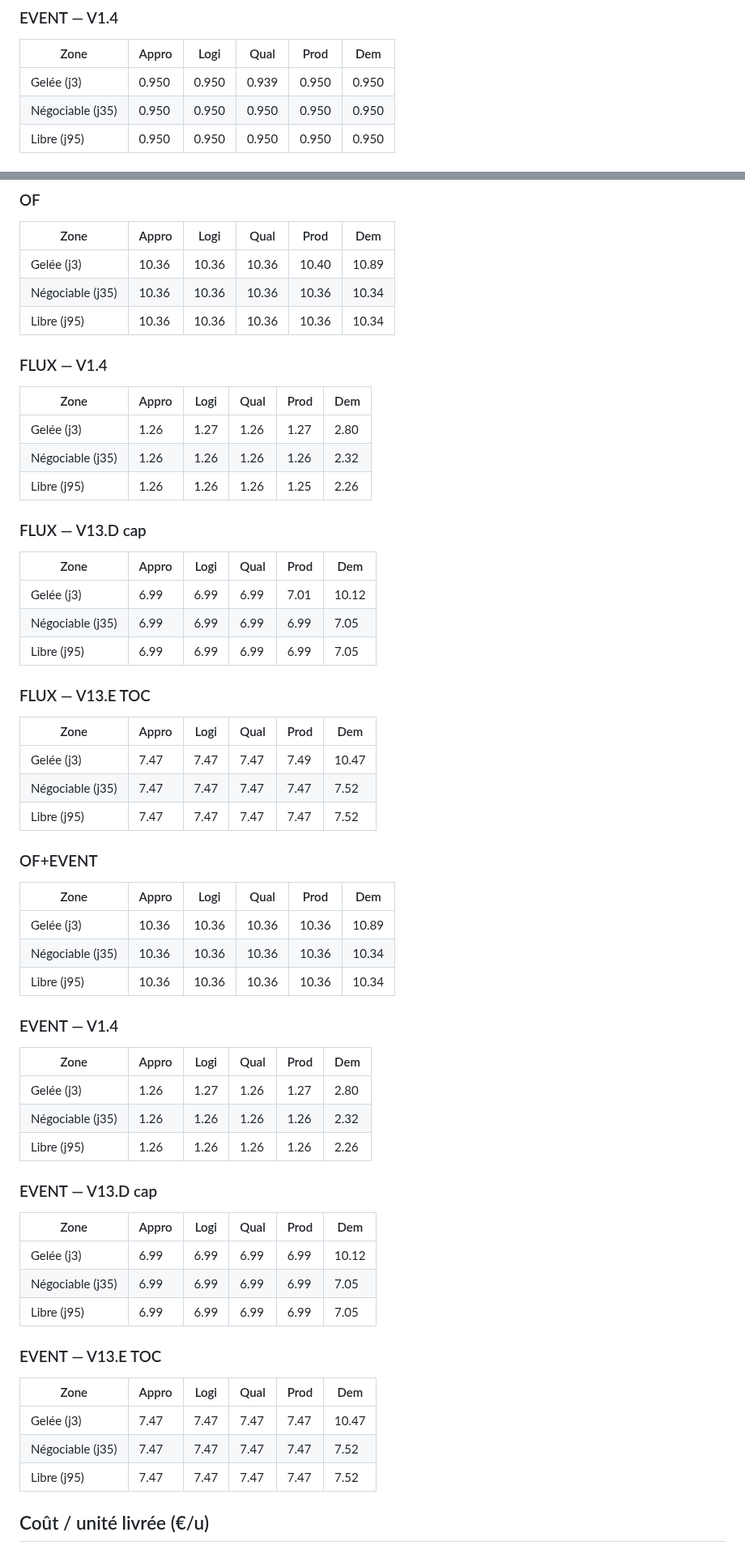
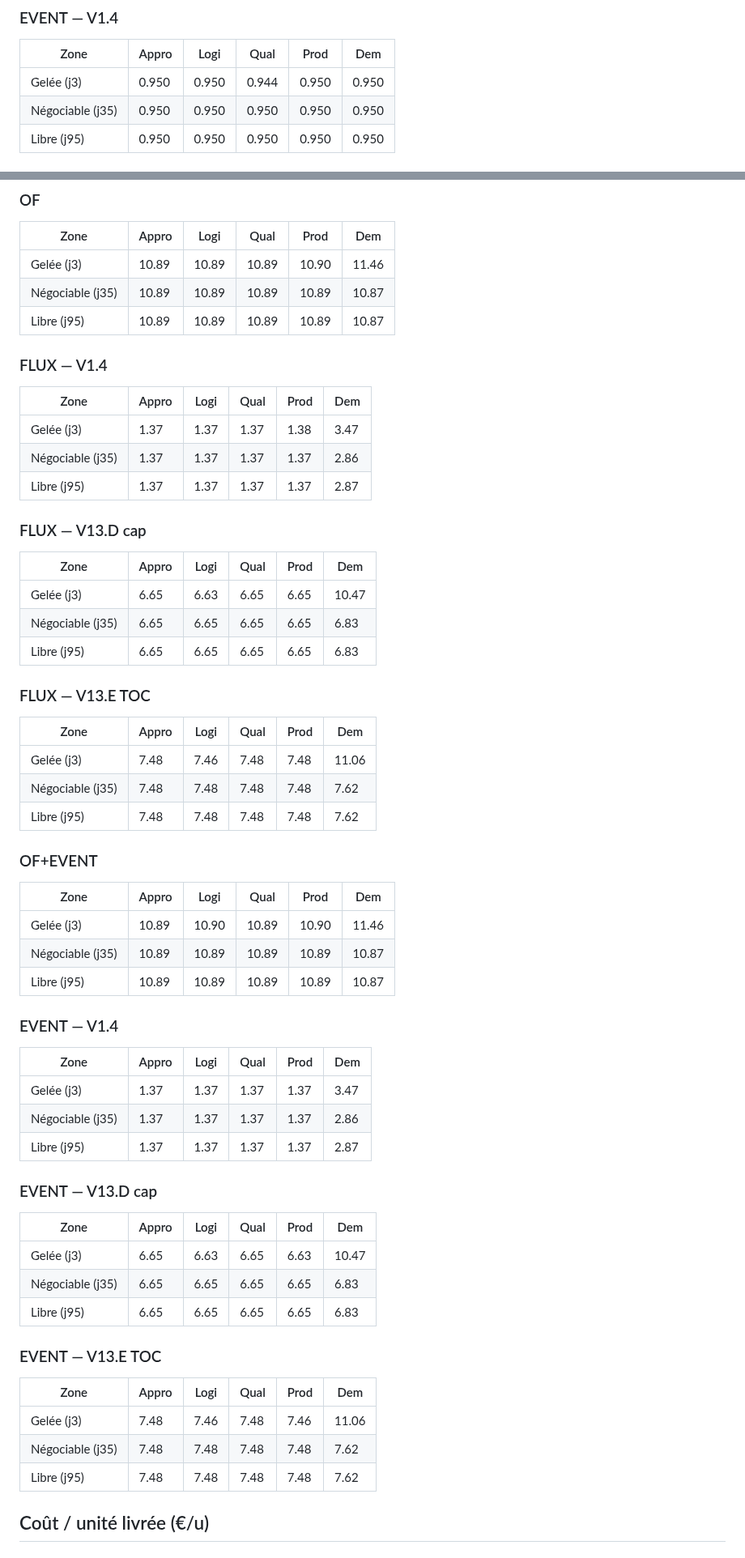
Before and after one commit to redatazi71/Pilotage-flux, a Markdown page: docs/cadrage_v4_zone_study_data.md, 2 parts joined by grey strips. Shown at 81% size. Rendered like a GitHub page.

```diff
--- a/docs/cadrage_v4_zone_study_data.md
+++ b/docs/cadrage_v4_zone_study_data.md
@@ -246,7 +246,7 @@ Horizon 120j, 1 seeds par cellule.
 
 | Zone | Appro | Logi | Qual | Prod | Dem |
 |---|---|---|---|---|---|
-| Gelée (j3) | 0.950 | 0.950 | 0.939 | 0.950 | 0.950 |
+| Gelée (j3) | 0.950 | 0.950 | 0.944 | 0.950 | 0.950 |
 | Négociable (j35) | 0.950 | 0.950 | 0.950 | 0.950 | 0.950 |
 | Libre (j95) | 0.950 | 0.950 | 0.950 | 0.950 | 0.950 |
 
@@ -404,65 +404,65 @@ Horizon 120j, 1 seeds par cellule.
 
 | Zone | Appro | Logi | Qual | Prod | Dem |
 |---|---|---|---|---|---|
-| Gelée (j3) | 10.36 | 10.36 | 10.36 | 10.40 | 10.89 |
-| Négociable (j35) | 10.36 | 10.36 | 10.36 | 10.36 | 10.34 |
-| Libre (j95) | 10.36 | 10.36 | 10.36 | 10.36 | 10.34 |
+| Gelée (j3) | 10.89 | 10.89 | 10.89 | 10.90 | 11.46 |
+| Négociable (j35) | 10.89 | 10.89 | 10.89 | 10.89 | 10.87 |
+| Libre (j95) | 10.89 | 10.89 | 10.89 | 10.89 | 10.87 |
 
 ### FLUX — V1.4
 
 | Zone | Appro | Logi | Qual | Prod | Dem |
 |---|---|---|---|---|---|
-| Gelée (j3) | 1.26 | 1.27 | 1.26 | 1.27 | 2.80 |
-| Négociable (j35) | 1.26 | 1.26 | 1.26 | 1.26 | 2.32 |
-| Libre (j95) | 1.26 | 1.26 | 1.26 | 1.25 | 2.26 |
+| Gelée (j3) | 1.37 | 1.37 | 1.37 | 1.38 | 3.47 |
+| Négociable (j35) | 1.37 | 1.37 | 1.37 | 1.37 | 2.86 |
+| Libre (j95) | 1.37 | 1.37 | 1.37 | 1.37 | 2.87 |
 
 ### FLUX — V13.D cap
 
 | Zone | Appro | Logi | Qual | Prod | Dem |
 |---|---|---|---|---|---|
-| Gelée (j3) | 6.99 | 6.99 | 6.99 | 7.01 | 10.12 |
-| Négociable (j35) | 6.99 | 6.99 | 6.99 | 6.99 | 7.05 |
-| Libre (j95) | 6.99 | 6.99 | 6.99 | 6.99 | 7.05 |
+| Gelée (j3) | 6.65 | 6.63 | 6.65 | 6.65 | 10.47 |
+| Négociable (j35) | 6.65 | 6.65 | 6.65 | 6.65 | 6.83 |
+| Libre (j95) | 6.65 | 6.65 | 6.65 | 6.65 | 6.83 |
 
 ### FLUX — V13.E TOC
 
 | Zone | Appro | Logi | Qual | Prod | Dem |
 |---|---|---|---|---|---|
-| Gelée (j3) | 7.47 | 7.47 | 7.47 | 7.49 | 10.47 |
-| Négociable (j35) | 7.47 | 7.47 | 7.47 | 7.47 | 7.52 |
-| Libre (j95) | 7.47 | 7.47 | 7.47 | 7.47 | 7.52 |
+| Gelée (j3) | 7.48 | 7.46 | 7.48 | 7.48 | 11.06 |
+| Négociable (j35) | 7.48 | 7.48 | 7.48 | 7.48 | 7.62 |
+| Libre (j95) | 7.48 | 7.48 | 7.48 | 7.48 | 7.62 |
 
 ### OF+EVENT
 
 | Zone | Appro | Logi | Qual | Prod | Dem |
 |---|---|---|---|---|---|
-| Gelée (j3) | 10.36 | 10.36 | 10.36 | 10.36 | 10.89 |
-| Négociable (j35) | 10.36 | 10.36 | 10.36 | 10.36 | 10.34 |
-| Libre (j95) | 10.36 | 10.36 | 10.36 | 10.36 | 10.34 |
+| Gelée (j3) | 10.89 | 10.90 | 10.89 | 10.90 | 11.46 |
+| Négociable (j35) | 10.89 | 10.89 | 10.89 | 10.89 | 10.87 |
+| Libre (j95) | 10.89 | 10.89 | 10.89 | 10.89 | 10.87 |
 
 ### EVENT — V1.4
 
 | Zone | Appro | Logi | Qual | Prod | Dem |
 |---|---|---|---|---|---|
-| Gelée (j3) | 1.26 | 1.27 | 1.26 | 1.27 | 2.80 |
-| Négociable (j35) | 1.26 | 1.26 | 1.26 | 1.26 | 2.32 |
-| Libre (j95) | 1.26 | 1.26 | 1.26 | 1.26 | 2.26 |
+| Gelée (j3) | 1.37 | 1.37 | 1.37 | 1.37 | 3.47 |
+| Négociable (j35) | 1.37 | 1.37 | 1.37 | 1.37 | 2.86 |
+| Libre (j95) | 1.37 | 1.37 | 1.37 | 1.37 | 2.87 |
 
 ### EVENT — V13.D cap
 
 | Zone | Appro | Logi | Qual | Prod | Dem |
 |---|---|---|---|---|---|
-| Gelée (j3) | 6.99 | 6.99 | 6.99 | 6.99 | 10.12 |
-| Négociable (j35) | 6.99 | 6.99 | 6.99 | 6.99 | 7.05 |
-| Libre (j95) | 6.99 | 6.99 | 6.99 | 6.99 | 7.05 |
+| Gelée (j3) | 6.65 | 6.63 | 6.65 | 6.63 | 10.47 |
+| Négociable (j35) | 6.65 | 6.65 | 6.65 | 6.65 | 6.83 |
+| Libre (j95) | 6.65 | 6.65 | 6.65 | 6.65 | 6.83 |
 
 ### EVENT — V13.E TOC
 
 | Zone | Appro | Logi | Qual | Prod | Dem |
 |---|---|---|---|---|---|
-| Gelée (j3) | 7.47 | 7.47 | 7.47 | 7.47 | 10.47 |
-| Négociable (j35) | 7.47 | 7.47 | 7.47 | 7.47 | 7.52 |
-| Libre (j95) | 7.47 | 7.47 | 7.47 | 7.47 | 7.52 |
+| Gelée (j3) | 7.48 | 7.46 | 7.48 | 7.46 | 11.06 |
+| Négociable (j35) | 7.48 | 7.48 | 7.48 | 7.48 | 7.62 |
+| Libre (j95) | 7.48 | 7.48 | 7.48 | 7.48 | 7.62 |
 
 ## Coût / unité livrée (€/u)
 
```
Also changed, not shown: other parts of docs/cadrage_v4_zone_study_data.md (+112 -112 lines), docs/charts/zone_study_ampli.png, docs/charts/zone_study_recovery.png.
